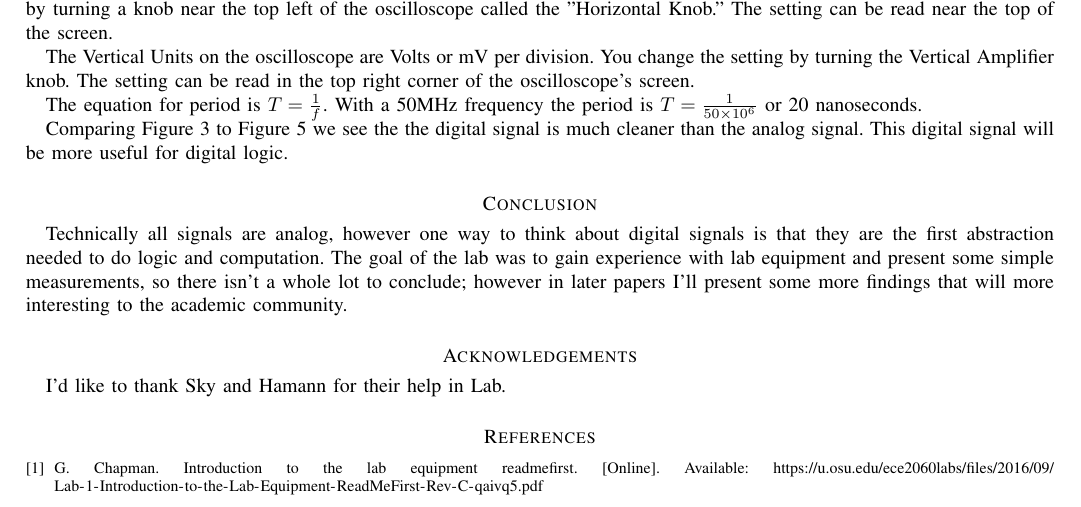
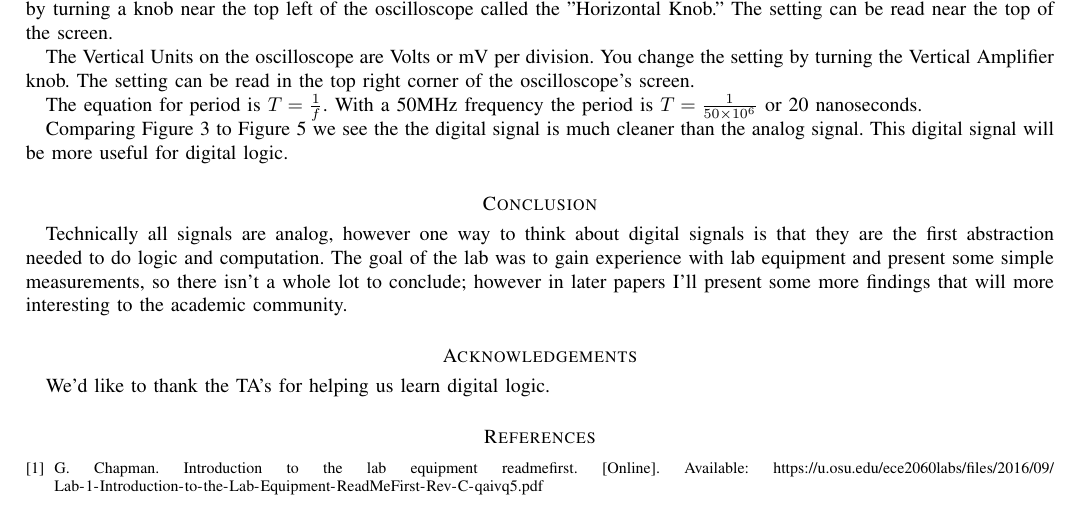
Before and after one commit to mattgambill/ECE2060-Lab-1, a LaTeX paper (document.tex): part of page 5 of 5, cut so that both start at the same text. Compiled offline with pdfLaTeX.

Commit message:
Your branch is up-to-date with 'origin/master'. 	modified:   document.pdf 	modified:   document.tex

```diff
--- a/document.tex
+++ b/document.tex
@@ -164,7 +164,7 @@ Comparing Figure \ref{fig:srpb} to Figure \ref{fig:FPGA-D} we see the the digita
 \section*{Conclusion}
 Technically all signals are analog, however one way to think about digital signals is that they are the first abstraction needed to do logic and computation. The goal of the lab was to gain experience with lab equipment and present some simple measurements, so there isn't a whole lot to conclude; however in later papers I'll present some more findings that will more interesting to the academic community.
 \section*{Acknowledgements}
-I'd like to thank Sky and Hamann for their help in Lab.
+We'd like to thank the TA's for helping us learn digital logic.
 \bibliographystyle{IEEEtran}
 \bibliography{IEEEabrv,References}
 
```
Also changed, not shown: document.pdf.
